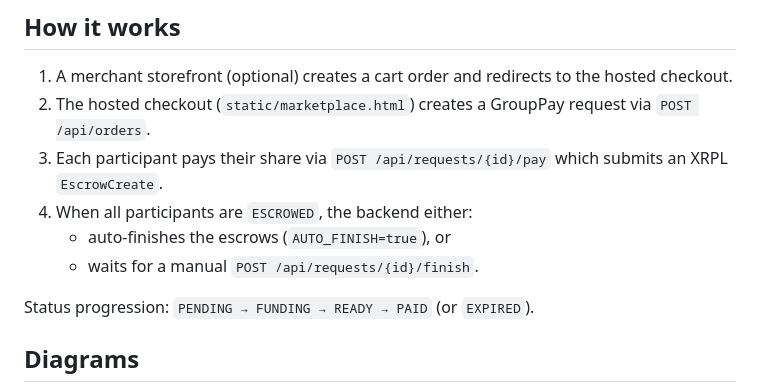
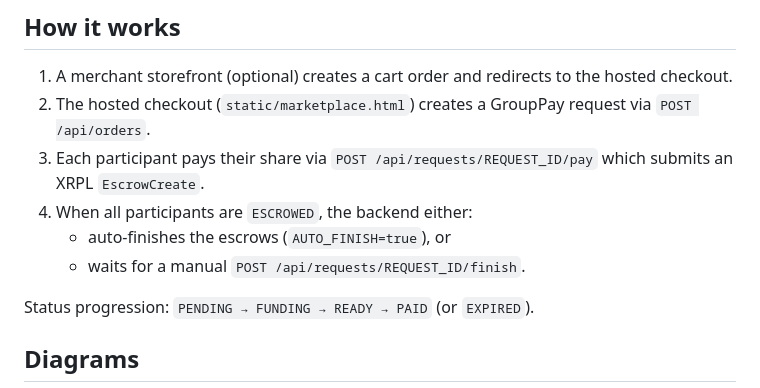
Before and after one commit to concentratedsulfuricacid/ripplit, a Markdown page: README.md, the part around one of its changes. GitHub-like rendering.

```diff
--- a/README.md
+++ b/README.md
@@ -22,10 +22,10 @@ Key ideas:
 
 1. A merchant storefront (optional) creates a cart order and redirects to the hosted checkout.
 2. The hosted checkout (`static/marketplace.html`) creates a GroupPay request via `POST /api/orders`.
-3. Each participant pays their share via `POST /api/requests/{id}/pay` which submits an XRPL `EscrowCreate`.
+3. Each participant pays their share via `POST /api/requests/REQUEST_ID/pay` which submits an XRPL `EscrowCreate`.
 4. When all participants are `ESCROWED`, the backend either:
    - auto-finishes the escrows (`AUTO_FINISH=true`), or
-   - waits for a manual `POST /api/requests/{id}/finish`.
+   - waits for a manual `POST /api/requests/REQUEST_ID/finish`.
 
 Status progression: `PENDING → FUNDING → READY → PAID` (or `EXPIRED`).
 
```
Also changed, not shown: other parts of README.md (+10 -10 lines).
